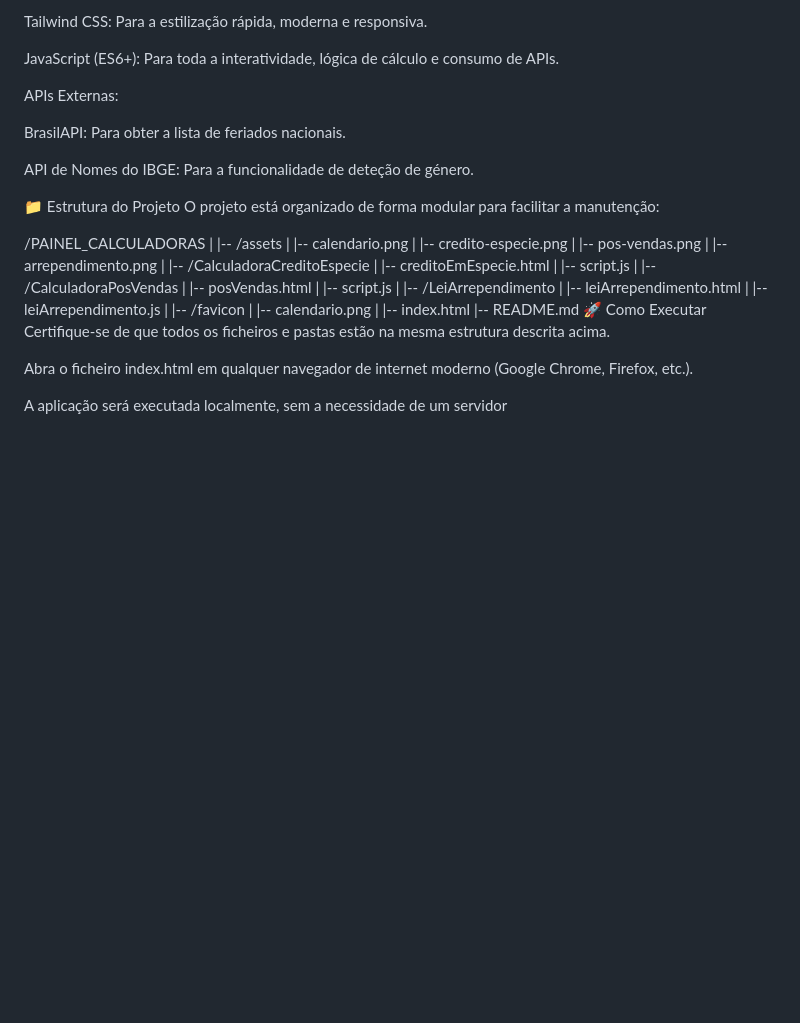
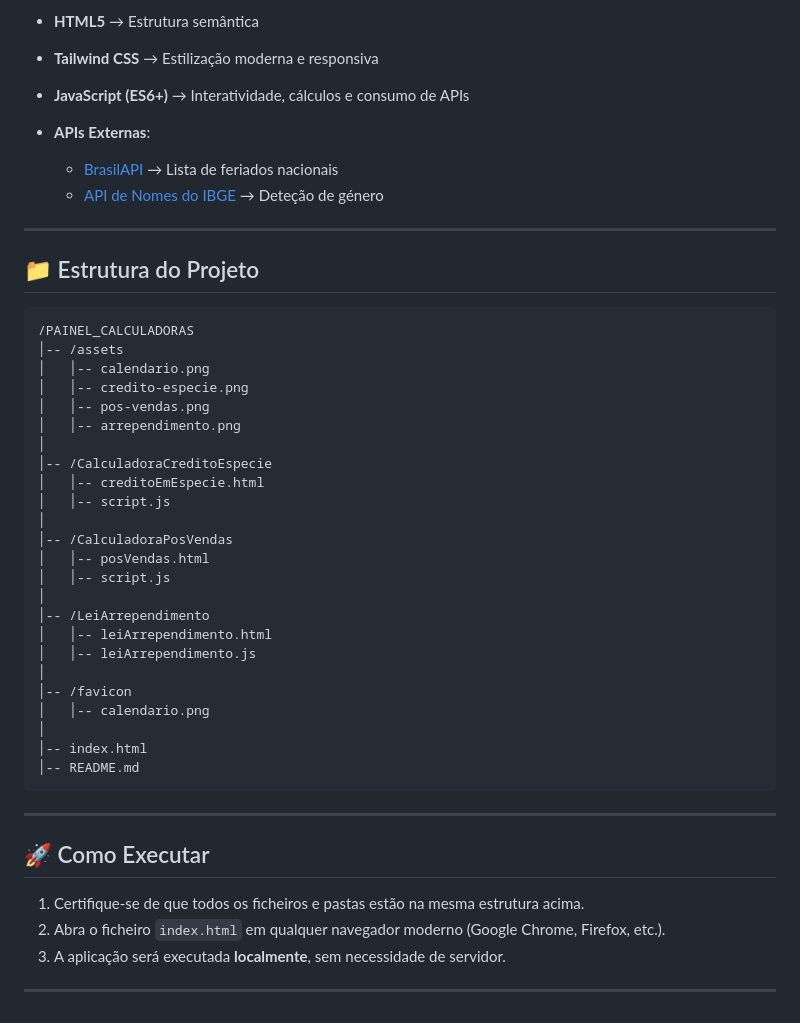
Before and after one commit to FabioRagnarDEV/contador-dias, a Markdown page: README.md, the part around the change printed below. Drawn GitHub-style; blank space fills up the shorter version.

````diff
--- a/README.md
+++ b/README.md
@@ -69,45 +80,49 @@ HTML5: Para a estrutura semântica de todas as páginas.
 
-Tailwind CSS: Para a estilização rápida, moderna e responsiva.
+* **HTML5** → Estrutura semântica
+* **Tailwind CSS** → Estilização moderna e responsiva
+* **JavaScript (ES6+)** → Interatividade, cálculos e consumo de APIs
+* **APIs Externas**:
 
-JavaScript (ES6+): Para toda a interatividade, lógica de cálculo e consumo de APIs.
+  * [BrasilAPI](https://brasilapi.com.br/) → Lista de feriados nacionais
+  * [API de Nomes do IBGE](https://servicodados.ibge.gov.br/api/docs/nomes) → Deteção de género
 
-APIs Externas:
+---
 
-BrasilAPI: Para obter a lista de feriados nacionais.
+## 📁 Estrutura do Projeto
 
-API de Nomes do IBGE: Para a funcionalidade de deteção de género.
+```
+/PAINEL_CALCULADORAS
+│-- /assets
+│   │-- calendario.png
+│   │-- credito-especie.png
+│   │-- pos-vendas.png
+│   │-- arrependimento.png
+│
+│-- /CalculadoraCreditoEspecie
+│   │-- creditoEmEspecie.html
+│   │-- script.js
+│
+│-- /CalculadoraPosVendas
+│   │-- posVendas.html
+│   │-- script.js
+│
+│-- /LeiArrependimento
+│   │-- leiArrependimento.html
+│   │-- leiArrependimento.js
+│
+│-- /favicon
+│   │-- calendario.png
+│
+│-- index.html
+│-- README.md
+```
 
-📁 Estrutura do Projeto
-O projeto está organizado de forma modular para facilitar a manutenção:
+---
 
-/PAINEL_CALCULADORAS
-|
-|-- /assets
-|   |-- calendario.png
-|   |-- credito-especie.png
-|   |-- pos-vendas.png
-|   |-- arrependimento.png
-|
-|-- /CalculadoraCreditoEspecie
-|   |-- creditoEmEspecie.html
-|   |-- script.js
-|
-|-- /CalculadoraPosVendas
-|   |-- posVendas.html
-|   |-- script.js
-|
-|-- /LeiArrependimento
-|   |-- leiArrependimento.html
-|   |-- leiArrependimento.js
-|
-|-- /favicon
-|   |-- calendario.png
-|
-|-- index.html
-|-- README.md
-🚀 Como Executar
-Certifique-se de que todos os ficheiros e pastas estão na mesma estrutura descrita acima.
+## 🚀 Como Executar
 
-Abra o ficheiro index.html em qualquer navegador de internet moderno (Google Chrome, Firefox, etc.).
+1. Certifique-se de que todos os ficheiros e pastas estão na mesma estrutura acima.
+2. Abra o ficheiro `index.html` em qualquer navegador moderno (Google Chrome, Firefox, etc.).
+3. A aplicação será executada **localmente**, sem necessidade de servidor.
 
-A aplicação será executada localmente, sem a necessidade de um servidor
+---
````
Also changed, not shown: other parts of README.md (+49 -38 lines).
